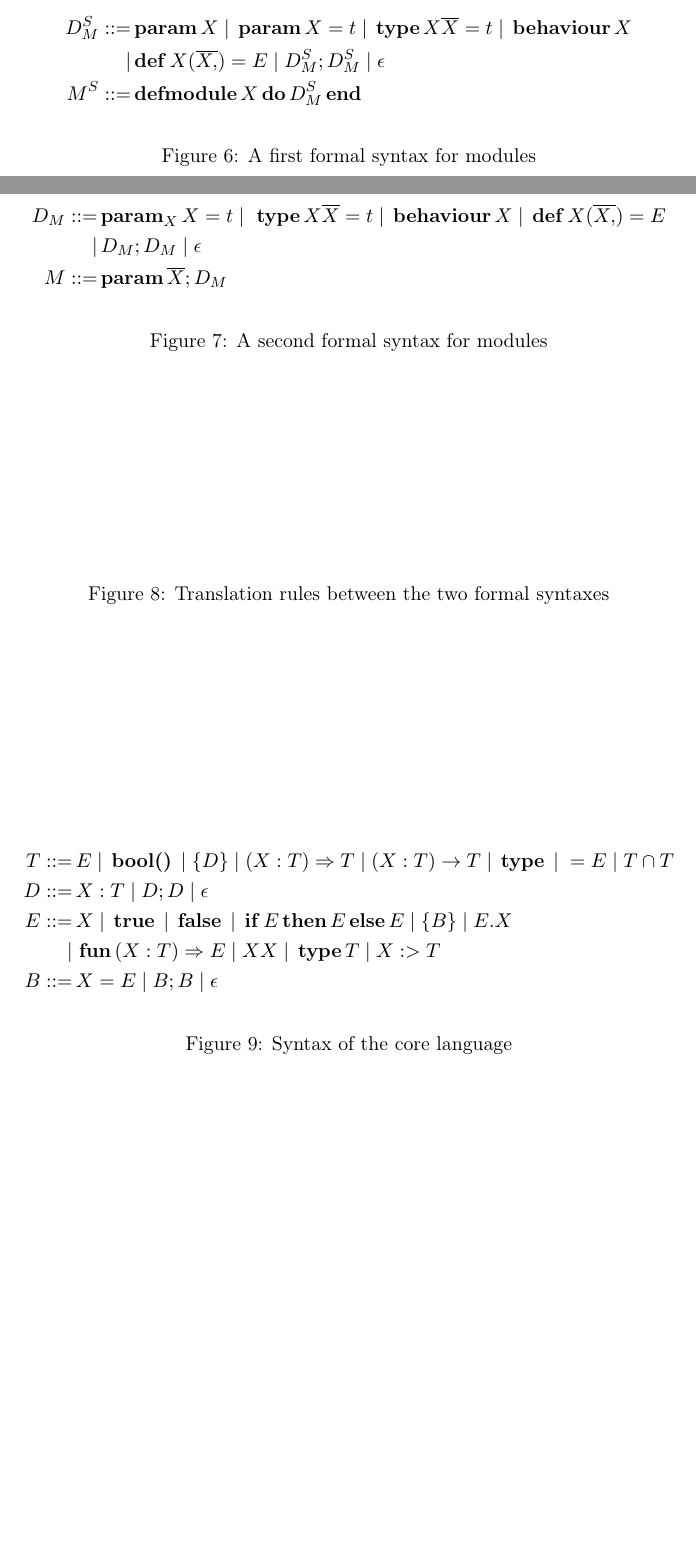
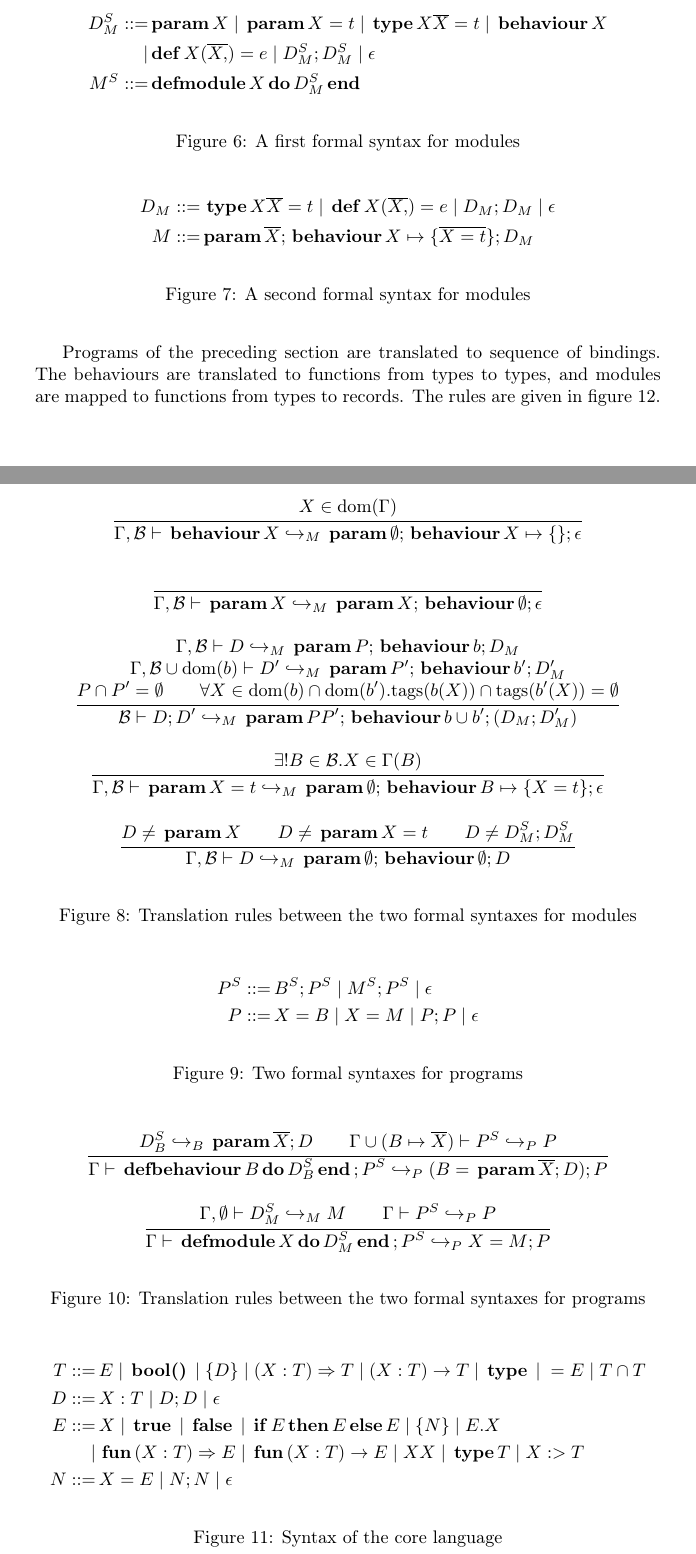
Before and after one commit to castagnag/elixir-modules, a LaTeX document (main.tex): two parts of pages 2 and 3 of 3 before the commit and two parts of pages 3 and 4 of 5 after it, joined at a grey line, cut so that both start at the same text, the shorter picture padded with empty space. Compiled offline with pdfLaTeX.

Commit message:
Continued.

```diff
--- a/main.tex
+++ b/main.tex
@@ -1,4 +1,5 @@
-\documentclass[a4paper,11pt]{article}
+\documentclass[a4paper,10pt]{article}
+\usepackage{xcolor}
 \usepackage[style=numeric]{biblatex}
 \addbibresource{main.bib}
 \usepackage[T1]{fontenc}
@@ -87,7 +89,7 @@ end
   \begin{align*}
     D_M^S ::=& \kw{param} X \pipe \kw{param} X = t
     \pipe \kw{type} X \overline{X} = t \pipe \kw{behaviour} X \\
-    |& \kw{def} X(\overline{X,}) = E \pipe D_M^S; D_M^S \pipe \epsilon \\
+    |& \kw{def} X(\overline{X,}) = e \pipe D_M^S; D_M^S \pipe \epsilon \\
     M^S ::=& \kw{defmodule} X \kw{do} D_M^S \kw{end}
   \end{align*}
   \caption{A first formal syntax for modules}\label{module-formal1}
@@ -95,12 +117,38 @@ end
 \begin{figure}[h]
   \begin{align*}
-    D_M ::=&\,\text{\textbf{param}}_X\, X = t
-    \pipe \,\kw{type}X \overline{X}=t\pipe \kw{behaviour} X
-    \pipe \kw{def} X(\overline{X,}) = E\\
-    |&\, D_M; D_M \pipe \epsilon \\
-    M ::=& \kw{param} \overline{X}; D_M
+    D_M ::=& \,\kw{type}X \overline{X}=t \pipe \kw{def} X(\overline{X,}) = e
+    \pipe D_M; D_M \pipe \epsilon \\
+    M ::=& \kw{param} \overline{X};
+    \kw{behaviour} X\mapsto\{\overline{X=t}\}; D_M
   \end{align*}
   \caption{A second formal syntax for modules}\label{module-formal2}
 \end{figure}
 \begin{figure}[h]
-  \caption{Translation rules between the two formal syntaxes}\label{module-1to2}
+  \begin{mathpar}
+    \inferrule{X\in\text{dom}(\Gamma)}{\Gamma,\mathcal{B}\vdash
+      \kw{behaviour} X\hookrightarrow_M
+      \kw{param}\emptyset;\kw{behaviour} X \mapsto \{\}; \epsilon}\\
+    \inferrule{\\}{\Gamma,\mathcal{B}\vdash\kw{param} X\hookrightarrow_M
+      \kw{param} X;\kw{behaviour} \emptyset; \epsilon}\\
+    \inferrule{\Gamma,\mathcal{B} \vdash D \hookrightarrow_M
+      \kw{param} P;\kw{behaviour} b;D_M\\
+      \Gamma,\mathcal{B} \cup \text{dom}(b) \vdash D' \hookrightarrow_M
+      \kw{param} P';\kw{behaviour} b';D_M'\\
+      P\cap P' = \emptyset\\
+      \forall X\in \text{dom}(b)\cap \text{dom}(b').
+      \text{tags}(b(X))\cap \text{tags}(b'(X))=\emptyset
+    }{\mathcal{B}\vdash D;D'\hookrightarrow_M \kw{param} P P';
+      \kw{behaviour} b \cup b'; (D_M;D'_M)}\\
+    \inferrule
+        {\exists! B\in\mathcal{B}. X\in \Gamma(B)}
+        {\Gamma,\mathcal{B}\vdash \kw{param} X=t\hookrightarrow_M
+          \kw{param} \emptyset; \kw{behaviour} B\mapsto \{X=t\};\epsilon
+        }\\
+    \inferrule{D\neq \kw{param} X\\ D\neq \kw{param} X = t\\
+      D\neq D^S_M;D^S_M}{
+      \Gamma,\mathcal{B}\vdash D\hookrightarrow_M \kw{param} \emptyset;
+      \kw{behaviour} \emptyset; D
+    }
+  \end{mathpar}
+  \caption{Translation rules between the two formal syntaxes for
+    modules}\label{module-1to2}
@@ -107,3 +161,25 @@ end
+\begin{figure}[h]
+  \begin{align*}
+    P^S::=&\, B^S; P^S \pipe M^S; P^S \pipe \epsilon\\
+    P::=&\, X = B \pipe X = M \pipe P;P \pipe \epsilon
+  \end{align*}
+  \caption{Two formal syntaxes for programs}\label{program-formal}
+\end{figure}
+\begin{figure}[h]
+  \begin{mathpar}
+    \inferrule{D^S_B\hookrightarrow_B \kw{param} \overline{X}; D\\
+      \Gamma \cup (B\mapsto \overline{X})\vdash P^S\hookrightarrow_P P}{
+      \Gamma\vdash\kw{defbehaviour} B \kw{do} D^S_B \kw{end}; P^S
+      \hookrightarrow_P (B = \kw{param} \overline{X}; D); P
+    }\\
+    \inferrule{\Gamma, \emptyset\vdash D^S_M\hookrightarrow_M M\\
+      \Gamma\vdash P^S\hookrightarrow_P P}{
+      \Gamma\vdash\kw{defmodule} X\kw{do} D^S_M\kw{end}; P^S
+      \hookrightarrow_P X = M; P
+    }
+  \end{mathpar}
+  \caption{Translation rules between the two formal syntaxes for
+    programs}\label{program-1to2}
 \end{figure}
 \section{Core language}
 We translate the desugared syntaxes of the previous sections to 1ML's core
@@ -115,9 +192,15 @@ augmented with intersection types.
     (X:T)\rightarrow T \pipe \kw{type} \pipe =E \pipe T \cap T\\
     D ::=&\,X:T \pipe D;D\pipe \epsilon \\
     E ::=&\, X \pipe \kw{true} \pipe \kw{false} \pipe \kw{if} E
-    \kw{then} E \kw{else} E \pipe \{B\} \pipe E.X\\
-    |&\,\kw{fun} (X:T)\Rightarrow E \pipe X X \pipe \kw{type} T \pipe X :> T\\
-    B ::=&\, X=E \pipe B ; B \pipe \epsilon
+    \kw{then} E \kw{else} E \pipe \{N\} \pipe E.X\\
+    |&\,\kw{fun} (X:T)\Rightarrow E \pipe \kw{fun} (X:T)\rightarrow E \pipe
+    X X \pipe \kw{type} T \pipe X :> T\\
+    N ::=&\, X=E \pipe N ; N \pipe \epsilon
   \end{align*}
-  \caption{Syntax of the core language}
+  \caption{Syntax of the core language}\label{core-syntax}
 \end{figure}
+
+Programs of the preceding section are translated to sequence of bindings. The
+behaviours are translated to functions from types to types, and modules are
+mapped to functions from types to records. The rules are given in
+figure~\ref{core-trans}.
```
Also changed, not shown: main.tex (83 more changed lines).
